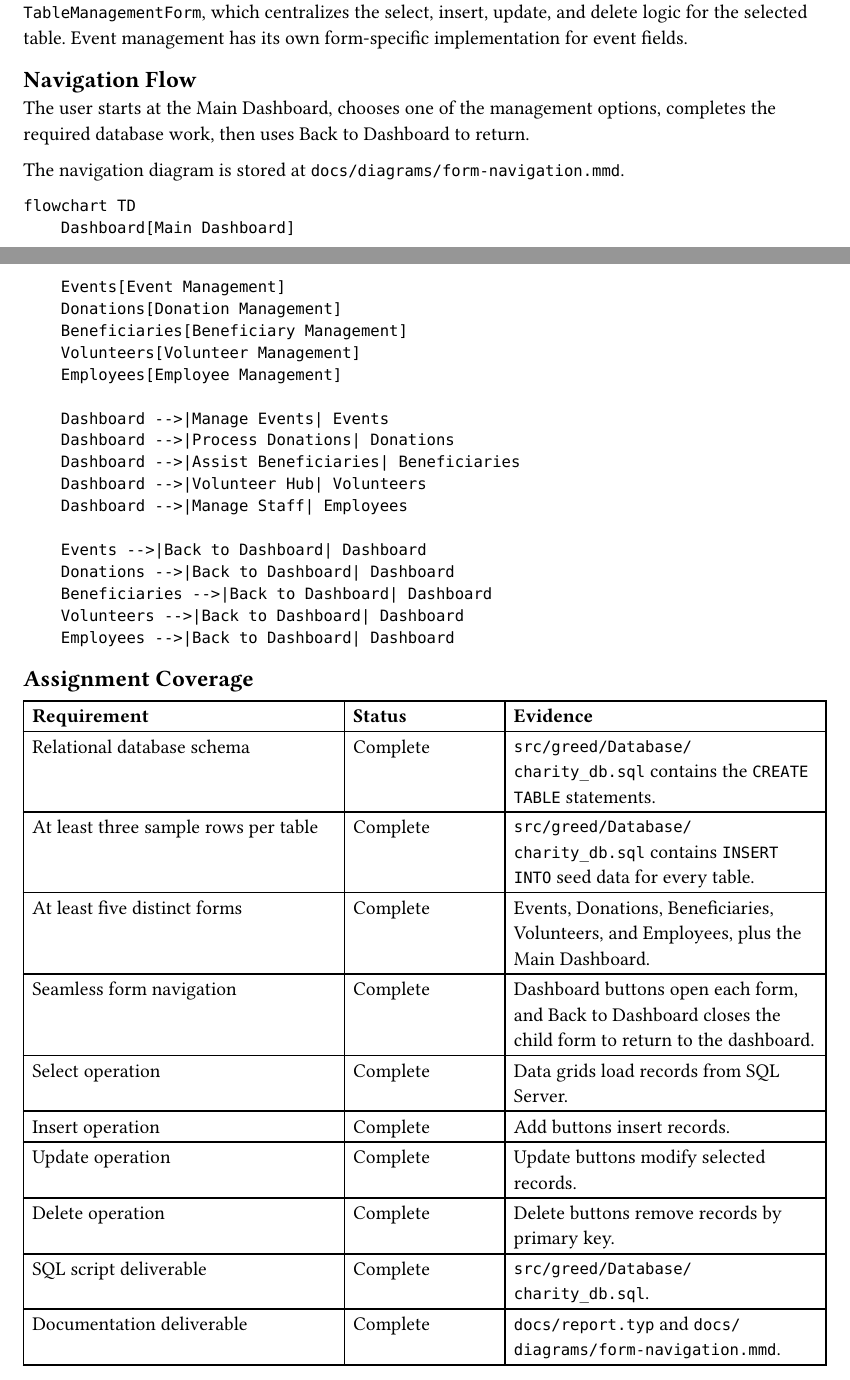
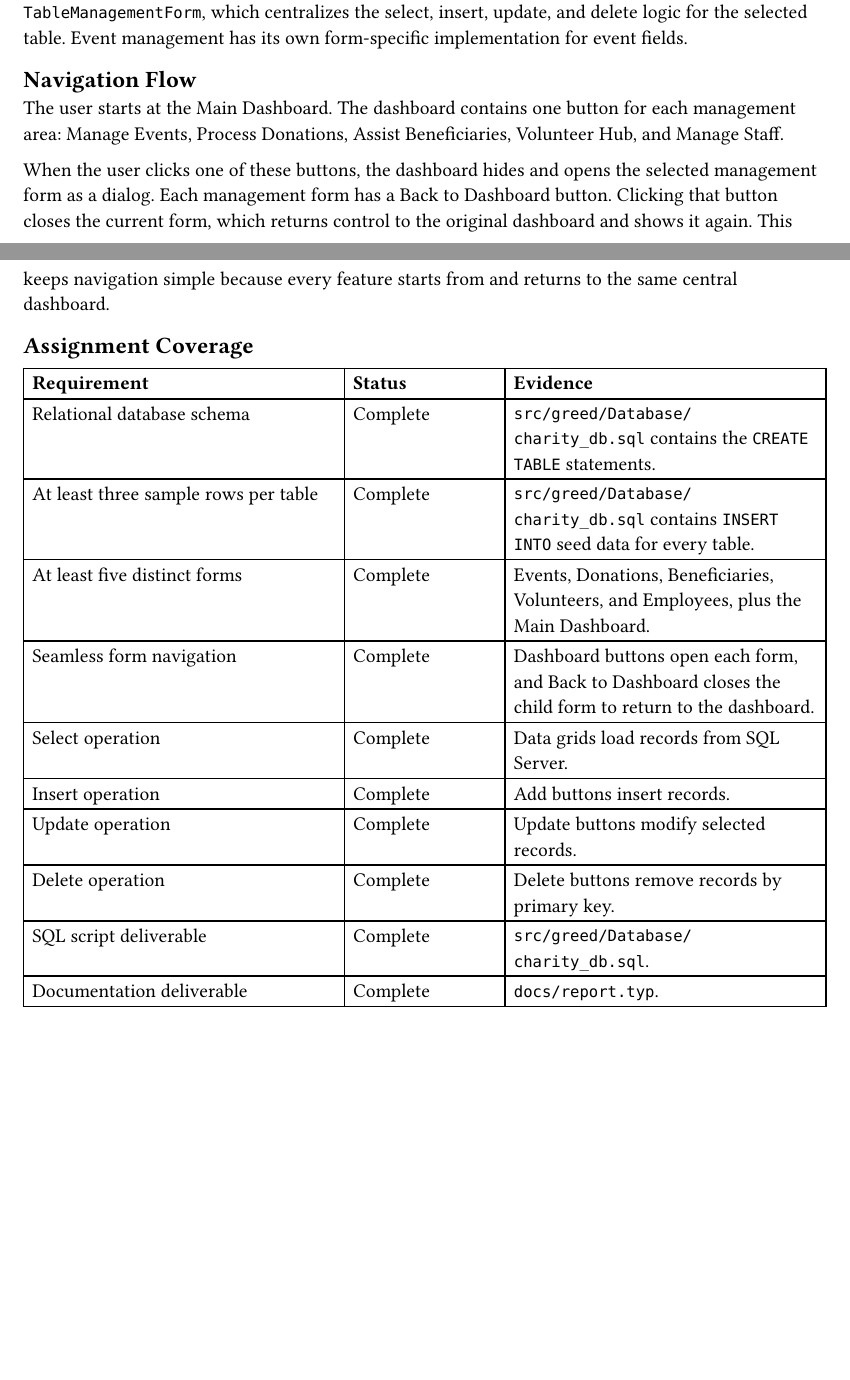
Before and after one commit to KhalidAlansary/greed, a Typst document (docs/report.typ): two parts of pages 1 and 2 of 2, joined at a grey line, cut so that both start at the same text, the shorter picture padded with empty space. Compiled offline with Typst 0.15.

Commit message:
docs: explain form navigation in report

````diff
--- a/docs/report.typ
+++ b/docs/report.typ
@@ -31,31 +31,9 @@ The management forms retrieve records from SQL Server and display them in data g
 
 == Navigation Flow
 
-The user starts at the Main Dashboard, chooses one of the management options, completes the required database work, then uses Back to Dashboard to return.
+The user starts at the Main Dashboard. The dashboard contains one button for each management area: Manage Events, Process Donations, Assist Beneficiaries, Volunteer Hub, and Manage Staff.
 
-The navigation diagram is stored at `docs/diagrams/form-navigation.mmd`.
-
-```mermaid
-flowchart TD
-    Dashboard[Main Dashboard]
-    Events[Event Management]
-    Donations[Donation Management]
-    Beneficiaries[Beneficiary Management]
-    Volunteers[Volunteer Management]
-    Employees[Employee Management]
-
-    Dashboard -->|Manage Events| Events
-    Dashboard -->|Process Donations| Donations
-    Dashboard -->|Assist Beneficiaries| Beneficiaries
-    Dashboard -->|Volunteer Hub| Volunteers
-    Dashboard -->|Manage Staff| Employees
-
-    Events -->|Back to Dashboard| Dashboard
-    Donations -->|Back to Dashboard| Dashboard
-    Beneficiaries -->|Back to Dashboard| Dashboard
-    Volunteers -->|Back to Dashboard| Dashboard
-    Employees -->|Back to Dashboard| Dashboard
-```
+When the user clicks one of these buttons, the dashboard hides and opens the selected management form as a dialog. Each management form has a Back to Dashboard button. Clicking that button closes the current form, which returns control to the original dashboard and shows it again. This keeps navigation simple because every feature starts from and returns to the same central dashboard.
 
 == Assignment Coverage
 
@@ -71,5 +49,5 @@ flowchart TD
   [Update operation], [Complete], [Update buttons modify selected records.],
   [Delete operation], [Complete], [Delete buttons remove records by primary key.],
   [SQL script deliverable], [Complete], [`src/greed/Database/charity_db.sql`.],
-  [Documentation deliverable], [Complete], [`docs/report.typ` and `docs/diagrams/form-navigation.mmd`.],
+  [Documentation deliverable], [Complete], [`docs/report.typ`.],
 )
````
Also changed, not shown: 1 other file.
